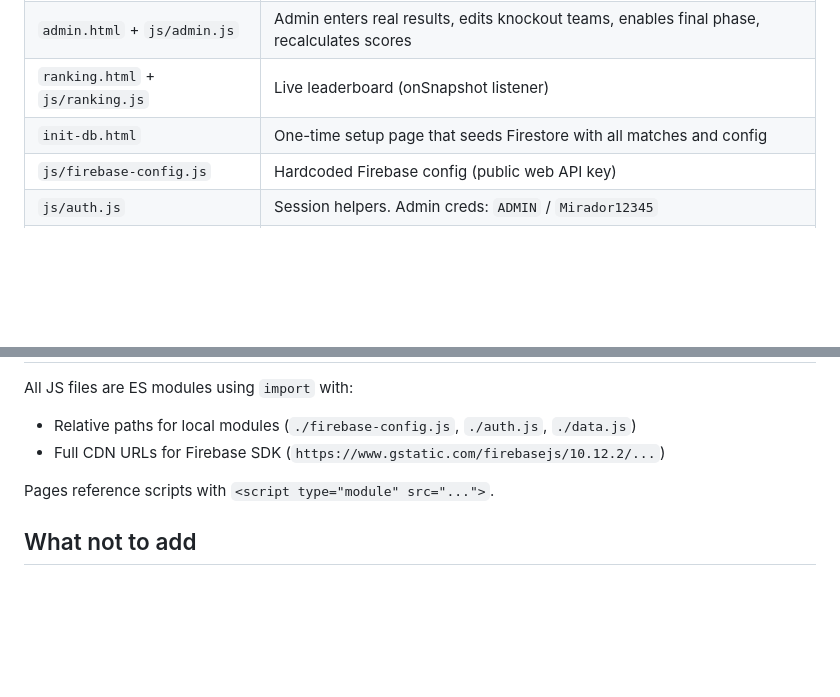
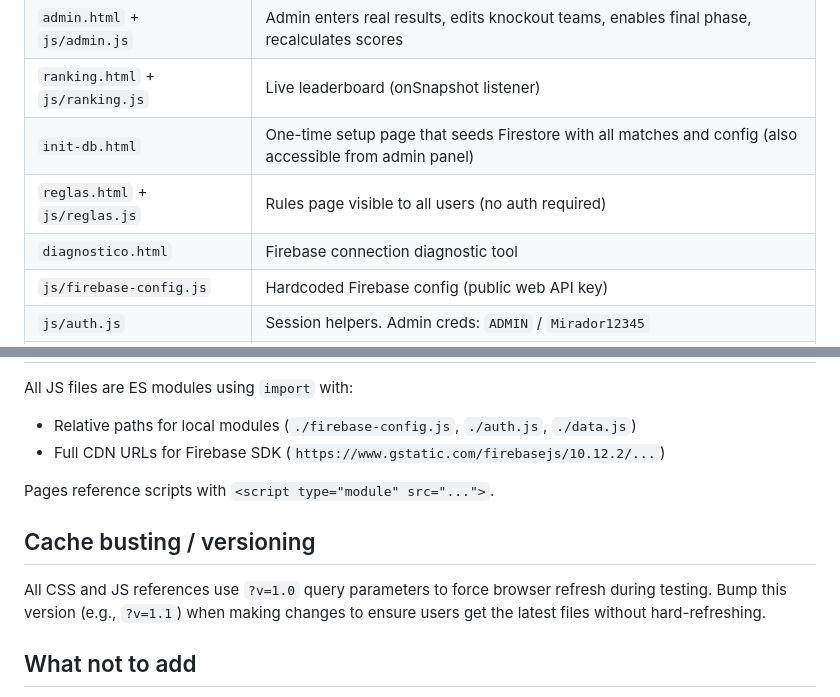
Before and after one commit to LojanoE/POLLA_MUNDIALISTA, a Markdown page: AGENTS.md, 2 parts joined by grey strips. Rendered like a GitHub page; blank space fills up the shorter version.

Commit message:
Update AGENTS.md with rules page and versioning info

```diff
--- a/AGENTS.md
+++ b/AGENTS.md
@@ -17,7 +17,9 @@ Vanilla HTML/CSS/JS frontend for a soccer-prediction pool. No build step, no pac
 | `final.html` + `js/final.js` | Participants predict knockout-stage scores + penalties + winner |
 | `admin.html` + `js/admin.js` | Admin enters real results, edits knockout teams, enables final phase, recalculates scores |
 | `ranking.html` + `js/ranking.js` | Live leaderboard (onSnapshot listener) |
-| `init-db.html` | One-time setup page that seeds Firestore with all matches and config |
+| `init-db.html` | One-time setup page that seeds Firestore with all matches and config (also accessible from admin panel) |
+| `reglas.html` + `js/reglas.js` | Rules page visible to all users (no auth required) |
+| `diagnostico.html` | Firebase connection diagnostic tool |
 | `js/firebase-config.js` | Hardcoded Firebase config (public web API key) |
 | `js/auth.js` | Session helpers. Admin creds: `ADMIN` / `Mirador12345` |
 | `js/data.js` | 48 teams in 12 groups, ISO flag codes, fixture generators |
@@ -55,6 +57,9 @@ All JS files are ES modules using `import` with:
 
 Pages reference scripts with `<script type="module" src="...">`.
 
+## Cache busting / versioning
+All CSS and JS references use `?v=1.0` query parameters to force browser refresh during testing. Bump this version (e.g., `?v=1.1`) when making changes to ensure users get the latest files without hard-refreshing.
+
 ## What not to add
 - Do NOT add a build tool, bundler, or framework unless explicitly requested.
 - Do NOT change the auth model to Firebase Auth; the custom cedula/alias system is intentional.
```
